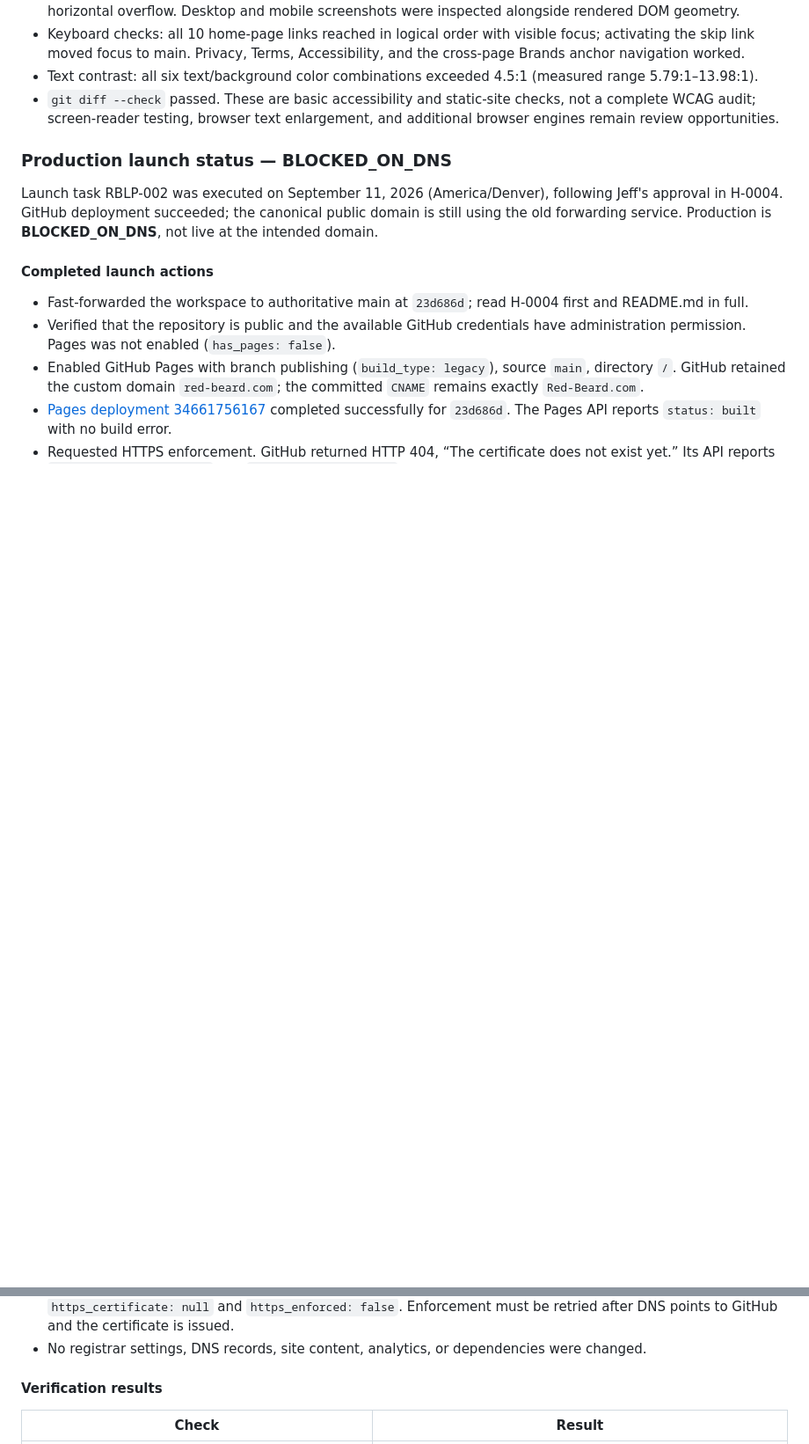
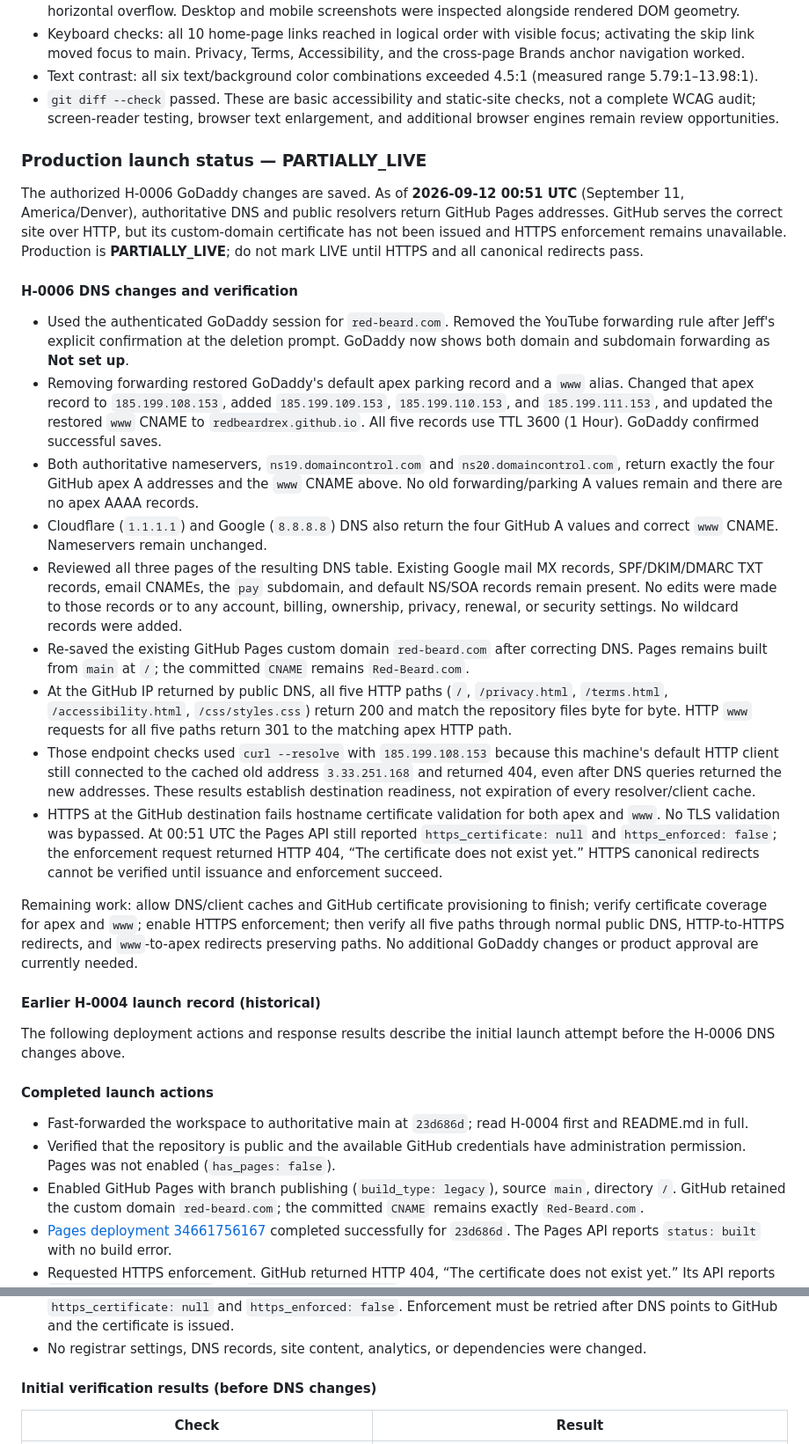
Before and after one commit to RedBeardRex/RedBeardLLC, a Markdown page: README.md, 2 parts joined by grey strips. Shown at 88% size. GitHub-like rendering; blank space fills up the shorter version.

Commit message:
Record completed GoDaddy DNS changes and H-0007 handoff

```diff
--- a/README.md
+++ b/README.md
@@ -168,9 +168,27 @@ No install or build step is needed. From the repository root, run `python3 -m ht
 - Text contrast: all six text/background color combinations exceeded 4.5:1 (measured range 5.79:1–13.98:1).
 - `git diff --check` passed. These are basic accessibility and static-site checks, not a complete WCAG audit; screen-reader testing, browser text enlargement, and additional browser engines remain review opportunities.
 
-### Production launch status — BLOCKED_ON_DNS
+### Production launch status — PARTIALLY_LIVE
 
-Launch task RBLP-002 was executed on September 11, 2026 (America/Denver), following Jeff's approval in H-0004. GitHub deployment succeeded; the canonical public domain is still using the old forwarding service. Production is **BLOCKED_ON_DNS**, not live at the intended domain.
+The authorized H-0006 GoDaddy changes are saved. As of **2026-09-12 00:51 UTC** (September 11, America/Denver), authoritative DNS and public resolvers return GitHub Pages addresses. GitHub serves the correct site over HTTP, but its custom-domain certificate has not been issued and HTTPS enforcement remains unavailable. Production is **PARTIALLY_LIVE**; do not mark LIVE until HTTPS and all canonical redirects pass.
+
+#### H-0006 DNS changes and verification
+
+- Used the authenticated GoDaddy session for `red-beard.com`. Removed the YouTube forwarding rule after Jeff's explicit confirmation at the deletion prompt. GoDaddy now shows both domain and subdomain forwarding as **Not set up**.
+- Removing forwarding restored GoDaddy's default apex parking record and a `www` alias. Changed that apex record to `185.199.108.153`, added `185.199.109.153`, `185.199.110.153`, and `185.199.111.153`, and updated the restored `www` CNAME to `redbeardrex.github.io`. All five records use TTL 3600 (1 Hour). GoDaddy confirmed successful saves.
+- Both authoritative nameservers, `ns19.domaincontrol.com` and `ns20.domaincontrol.com`, return exactly the four GitHub apex A addresses and the `www` CNAME above. No old forwarding/parking A values remain and there are no apex AAAA records.
+- Cloudflare (`1.1.1.1`) and Google (`8.8.8.8`) DNS also return the four GitHub A values and correct `www` CNAME. Nameservers remain unchanged.
+- Reviewed all three pages of the resulting DNS table. Existing Google mail MX records, SPF/DKIM/DMARC TXT records, email CNAMEs, the `pay` subdomain, and default NS/SOA records remain present. No edits were made to those records or to any account, billing, ownership, privacy, renewal, or security settings. No wildcard records were added.
+- Re-saved the existing GitHub Pages custom domain `red-beard.com` after correcting DNS. Pages remains built from `main` at `/`; the committed `CNAME` remains `Red-Beard.com`.
+- At the GitHub IP returned by public DNS, all five HTTP paths (`/`, `/privacy.html`, `/terms.html`, `/accessibility.html`, `/css/styles.css`) return 200 and match the repository files byte for byte. HTTP `www` requests for all five paths return 301 to the matching apex HTTP path.
+- Those endpoint checks used `curl --resolve` with `185.199.108.153` because this machine's default HTTP client still connected to the cached old address `3.33.251.168` and returned 404, even after DNS queries returned the new addresses. These results establish destination readiness, not expiration of every resolver/client cache.
+- HTTPS at the GitHub destination fails hostname certificate validation for both apex and `www`. No TLS validation was bypassed. At 00:51 UTC the Pages API still reported `https_certificate: null` and `https_enforced: false`; the enforcement request returned HTTP 404, “The certificate does not exist yet.” HTTPS canonical redirects cannot be verified until issuance and enforcement succeed.
+
+Remaining work: allow DNS/client caches and GitHub certificate provisioning to finish; verify certificate coverage for apex and `www`; enable HTTPS enforcement; then verify all five paths through normal public DNS, HTTP-to-HTTPS redirects, and `www`-to-apex redirects preserving paths. No additional GoDaddy changes or product approval are currently needed.
+
+#### Earlier H-0004 launch record (historical)
+
+The following deployment actions and response results describe the initial launch attempt before the H-0006 DNS changes above.
 
 #### Completed launch actions
 
@@ -181,7 +199,7 @@ Launch task RBLP-002 was executed on September 11, 2026 (America/Denver), follow
 - Requested HTTPS enforcement. GitHub returned HTTP 404, “The certificate does not exist yet.” Its API reports `https_certificate: null` and `https_enforced: false`. Enforcement must be retried after DNS points to GitHub and the certificate is issued.
 - No registrar settings, DNS records, site content, analytics, or dependencies were changed.
 
-#### Verification results
+#### Initial verification results (before DNS changes)
 
 | Check | Result |
 | --- | --- |
```
Also changed, not shown: other parts of README.md (+6 -6 lines).
